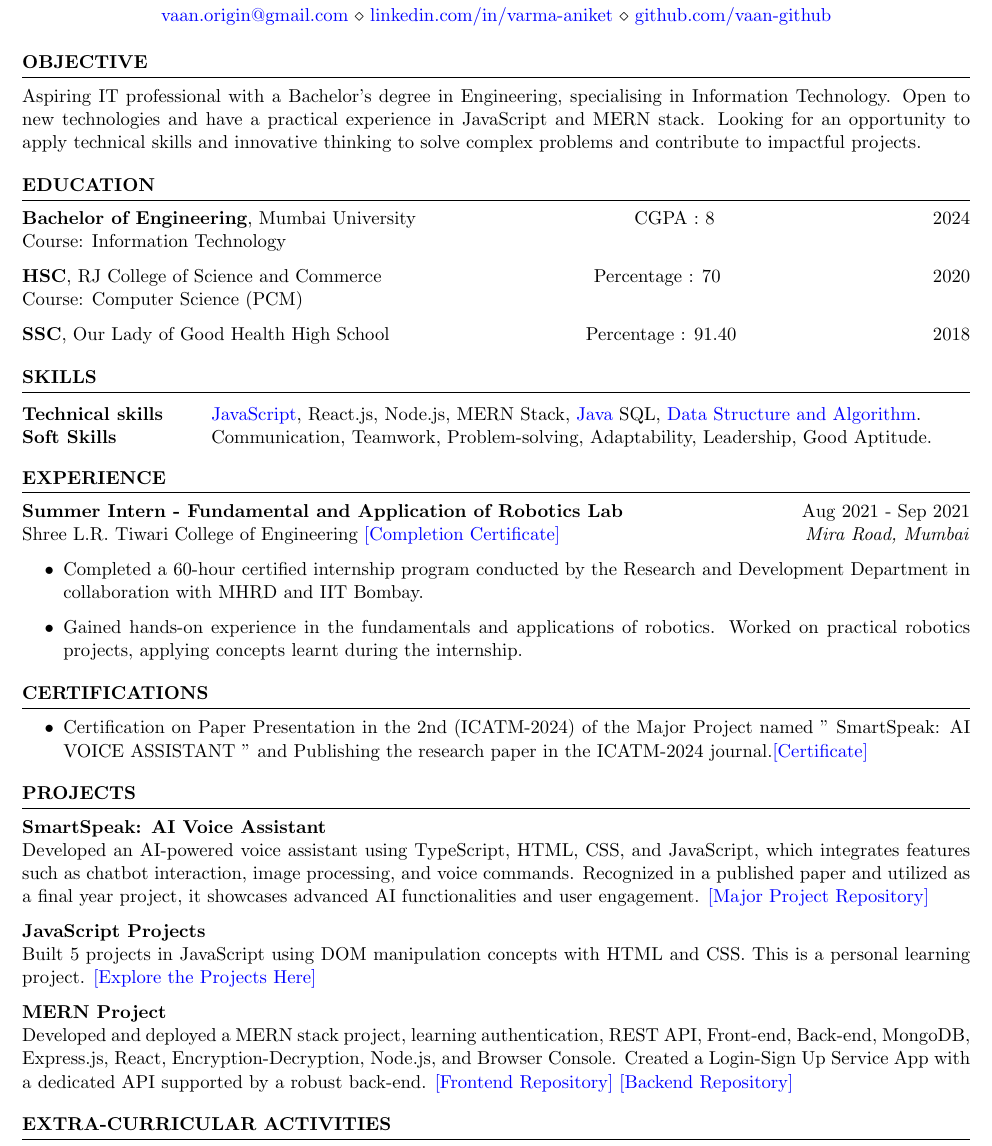
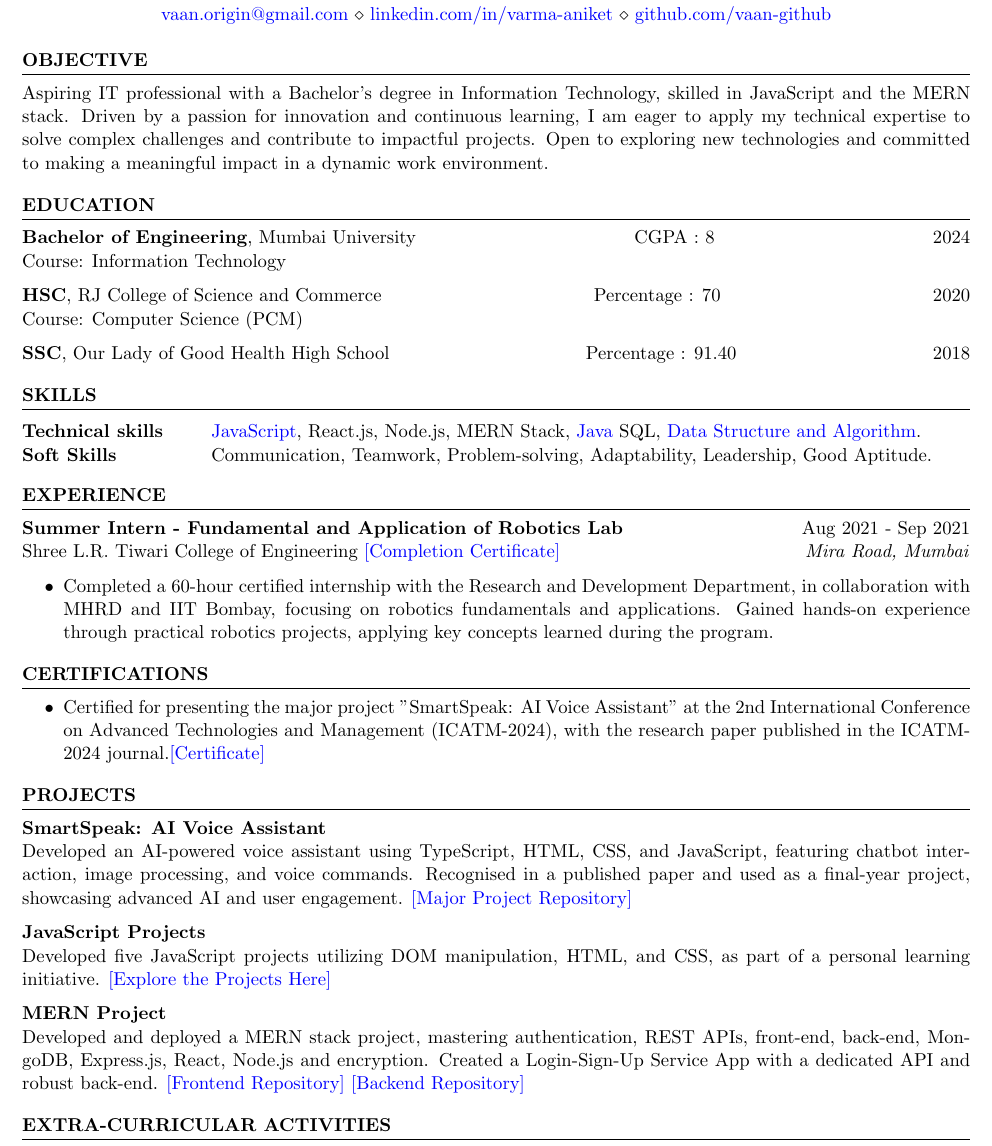
Before and after one commit to vaan-github/AniketVarma_Resume_IT_Engineer, a LaTeX CV (resume_faangpath.tex): part of the page, cut so that both start at the same text. Compiled offline with pdfLaTeX.

Commit message:
updated Resume , readme

```diff
--- a/resume_faangpath.tex
+++ b/resume_faangpath.tex
@@ -16,7 +16,7 @@
 %----------------------------------------------------------------------------------------
 
 \begin{rSection}{OBJECTIVE}
-Aspiring IT professional with a Bachelor’s degree in Engineering, specialising in Information Technology. Open to new technologies and have a practical experience in JavaScript and MERN stack. Looking for an opportunity to apply technical skills and innovative thinking to solve complex problems and contribute to impactful projects.
+Aspiring IT professional with a Bachelor’s degree in Information Technology, skilled in JavaScript and the MERN stack. Driven by a passion for innovation and continuous learning, I am eager to apply my technical expertise to solve complex challenges and contribute to impactful projects. Open to exploring new technologies and committed to making a meaningful impact in a dynamic work environment.
 % Your objective statement goes here.
 
 \end{rSection}
@@ -60,8 +60,7 @@ Technical skills & \href{https://github.com/vaan-github/JavaScript}{JavaScript},
 \textbf{Summer Intern - Fundamental and Application of Robotics Lab} \hfill Aug 2021 - Sep 2021\\
 Shree L.R. Tiwari College of Engineering \href{https://drive.google.com/file/d/13E8hxdT5_Z6wY_oAUD6v-tK2hHk8x2a8/view?usp=sharing}{   [Completion Certificate]} \hfill \textit{Mira Road, Mumbai}
 \begin{itemize}
-    \item Completed a 60-hour certified internship program conducted by the Research and Development Department in collaboration with MHRD and IIT Bombay.
-    \item Gained hands-on experience in the fundamentals and applications of robotics. Worked on practical robotics projects, applying concepts learnt during the internship.
+    \item Completed a 60-hour certified internship with the Research and Development Department, in collaboration with MHRD and IIT Bombay, focusing on robotics fundamentals and applications. Gained hands-on experience through practical robotics projects, applying key concepts learned during the program.
 \end{itemize}
 
 \end{rSection}
@@ -72,7 +71,7 @@ Shree L.R. Tiwari College of Engineering \href{https://drive.google.com/file/d/1
 
 \begin{rSection}{CERTIFICATIONS}
 \begin{itemize}
-    \item Certification on Paper Presentation in the 2nd (ICATM-2024) of the Major Project named " SmartSpeak: AI VOICE ASSISTANT " and Publishing the research paper in the ICATM-2024 journal.\href{https://drive.google.com/file/d/1WaL93tJuPJN1cGxox7ekrVcnih9mXzwu/view?usp=sharing}{[Certificate]}
+    \item Certified for presenting the major project "SmartSpeak: AI Voice Assistant" at the 2nd International Conference on Advanced Technologies and Management (ICATM-2024), with the research paper published in the ICATM-2024 journal.\href{https://drive.google.com/file/d/1WaL93tJuPJN1cGxox7ekrVcnih9mXzwu/view?usp=sharing}{[Certificate]}
 
 \end{itemize}
 
@@ -86,13 +85,13 @@ Shree L.R. Tiwari College of Engineering \href{https://drive.google.com/file/d/1
 \begin{rSection}{PROJECTS}
 
  \textbf{SmartSpeak: AI Voice Assistant} \\
-Developed an AI-powered voice assistant using TypeScript, HTML, CSS, and JavaScript, which integrates features such as chatbot interaction, image processing, and voice commands. Recognized in a published paper and utilized as a final year project, it showcases advanced AI functionalities and user engagement. \href{https://github.com/vaan-github/SMART-SPEAK-AI-VOICE-ASSISTANT}{[Major Project Repository]}
+Developed an AI-powered voice assistant using TypeScript, HTML, CSS, and JavaScript, featuring chatbot interaction, image processing, and voice commands. Recognised in a published paper and used as a final-year project, showcasing advanced AI and user engagement. \href{https://github.com/vaan-github/SMART-SPEAK-AI-VOICE-ASSISTANT}{[Major Project Repository]}
 
 \item \textbf{JavaScript Projects} \\
-Built 5 projects in JavaScript using DOM manipulation concepts with HTML and CSS. This is a personal learning project. \href{https://github.com/vaan-github/JavaScript/tree/main/7_Projects}{[Explore the Projects Here]}
+Developed five JavaScript projects utilizing DOM manipulation, HTML, and CSS, as part of a personal learning initiative. \href{https://github.com/vaan-github/JavaScript/tree/main/7_Projects}{[Explore the Projects Here]}
 
 \item \textbf{MERN Project} \\
-Developed and deployed a MERN stack project, learning authentication, REST API, Front-end, Back-end, MongoDB, Express.js, React, Encryption-Decryption, Node.js, and Browser Console. Created a Login-Sign Up Service App with a dedicated API supported by a robust back-end. \href{https://github.com/vaan-github/mern_login_signup_react-native.git}{[Frontend Repository]} \href{https://github.com/vaan-github/Server_mern_login_signup_react-native.git}{[Backend Repository]}
+Developed and deployed a MERN stack project, mastering authentication, REST APIs, front-end, back-end, MongoDB, Express.js, React, Node.js and encryption. Created a Login-Sign-Up Service App with a dedicated API and robust back-end. \href{https://github.com/vaan-github/mern_login_signup_react-native.git}{[Frontend Repository]} \href{https://github.com/vaan-github/Server_mern_login_signup_react-native.git}{[Backend Repository]}
 
 \end{rSection}
 
```
Also changed, not shown: readMe.md, resumePDF/AniketVarma_Resume_IT_Engineer_2024.pdf.
